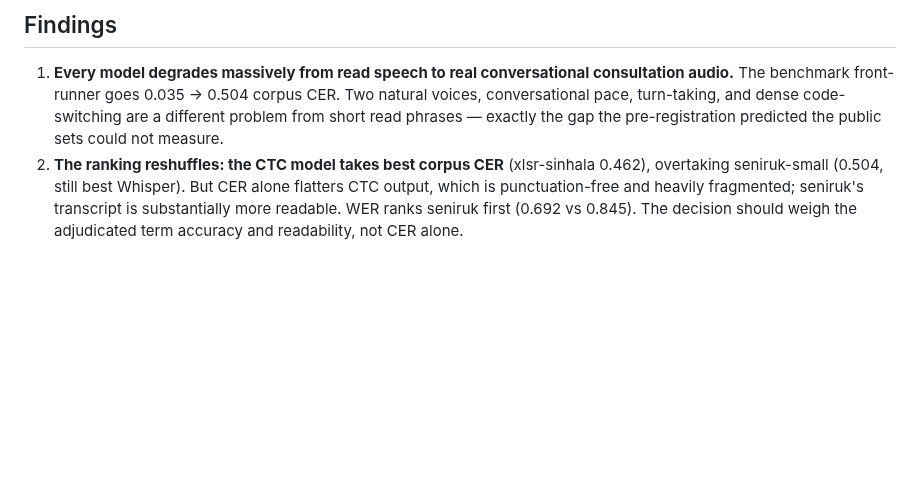
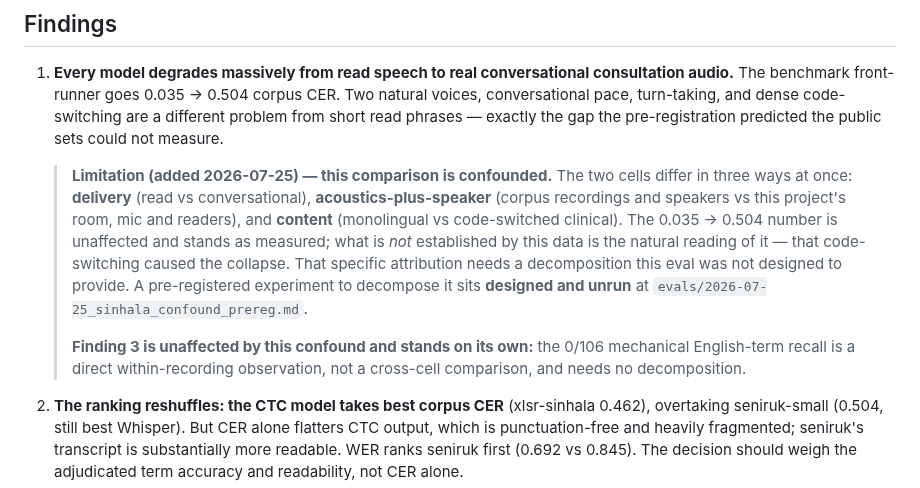
Before and after one commit to IndyWH/OpenConsult, a Markdown page: evals/2026-07-12_sinhala_asr_recordings_eval.md, the part around the change. Rendered like a GitHub page; blank space fills up the shorter version.

```diff
--- a/evals/2026-07-12_sinhala_asr_recordings_eval.md
+++ b/evals/2026-07-12_sinhala_asr_recordings_eval.md
@@ -74,6 +74,22 @@ in the reference. Benchmark CERs shown for contrast (SLR52 sample).
    turn-taking, and dense code-switching are a different problem from
    short read phrases — exactly the gap the pre-registration predicted the
    public sets could not measure.
+
+   > **Limitation (added 2026-07-25) — this comparison is confounded.**
+   > The two cells differ in three ways at once: **delivery** (read vs
+   > conversational), **acoustics-plus-speaker** (corpus recordings and
+   > speakers vs this project's room, mic and readers), and **content**
+   > (monolingual vs code-switched clinical). The 0.035 → 0.504 number
+   > is unaffected and stands as measured; what is *not* established by
+   > this data is the natural reading of it — that code-switching caused
+   > the collapse. That specific attribution needs a decomposition this
+   > eval was not designed to provide. A pre-registered experiment to
+   > decompose it sits **designed and unrun** at
+   > `evals/2026-07-25_sinhala_confound_prereg.md`.
+   >
+   > **Finding 3 is unaffected by this confound and stands on its own:**
+   > the 0/106 mechanical English-term recall is a direct within-recording
+   > observation, not a cross-cell comparison, and needs no decomposition.
 2. **The ranking reshuffles: the CTC model takes best corpus CER**
    (xlsr-sinhala 0.462), overtaking seniruk-small (0.504, still best
    Whisper). But CER alone flatters CTC output, which is
```
Also changed, not shown: HANDOVER.md (+10 -0 lines), PROJECT_PLAN.md (+1 -1 lines).
